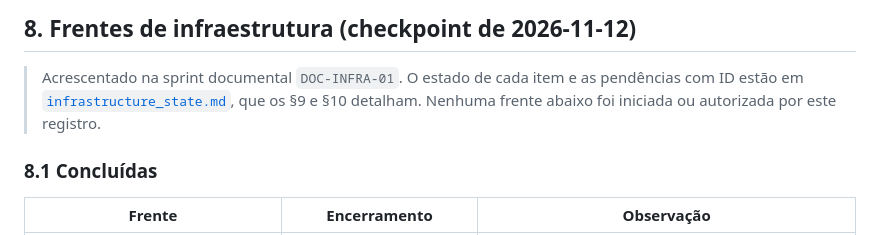
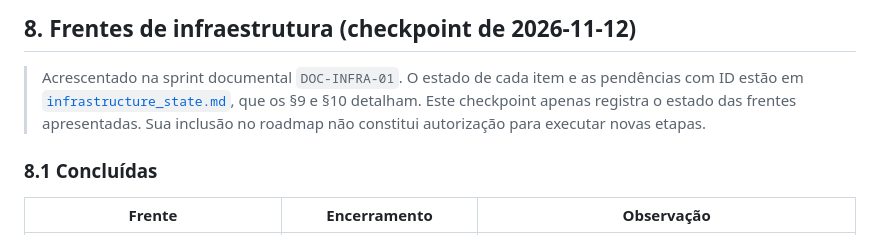
Before and after one commit to jlrcte-dev/cartorio-system, a Markdown page: docs/infrastructure/infrastructure_roadmap.md, the part around the change. Rendered like a GitHub page.

```diff
--- a/docs/infrastructure/infrastructure_roadmap.md
+++ b/docs/infrastructure/infrastructure_roadmap.md
@@ -357,7 +357,8 @@ Para cada componente implementado, gerar evidências:
 
 > Acrescentado na sprint documental `DOC-INFRA-01`. O estado de cada item e as pendências com
 > ID estão em [`infrastructure_state.md`](infrastructure_state.md), que os §9 e §10 detalham.
-> Nenhuma frente abaixo foi iniciada ou autorizada por este registro.
+> Este checkpoint apenas registra o estado das frentes apresentadas. Sua inclusão no roadmap não
+> constitui autorização para executar novas etapas.
 
 ### 8.1 Concluídas
 
```
Also changed, not shown: docs/infrastructure/infrastructure_state.md (+6 -0 lines).
